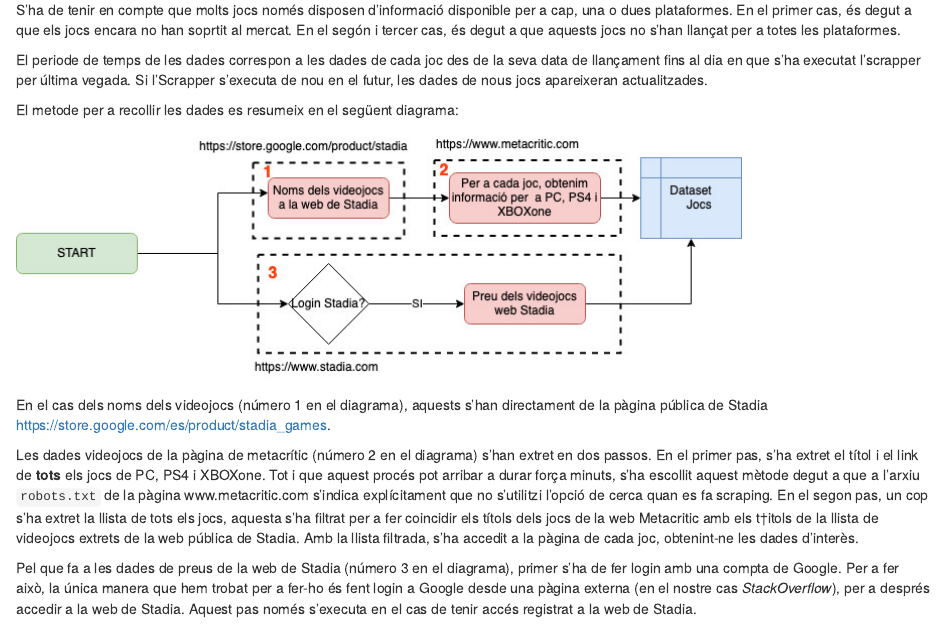
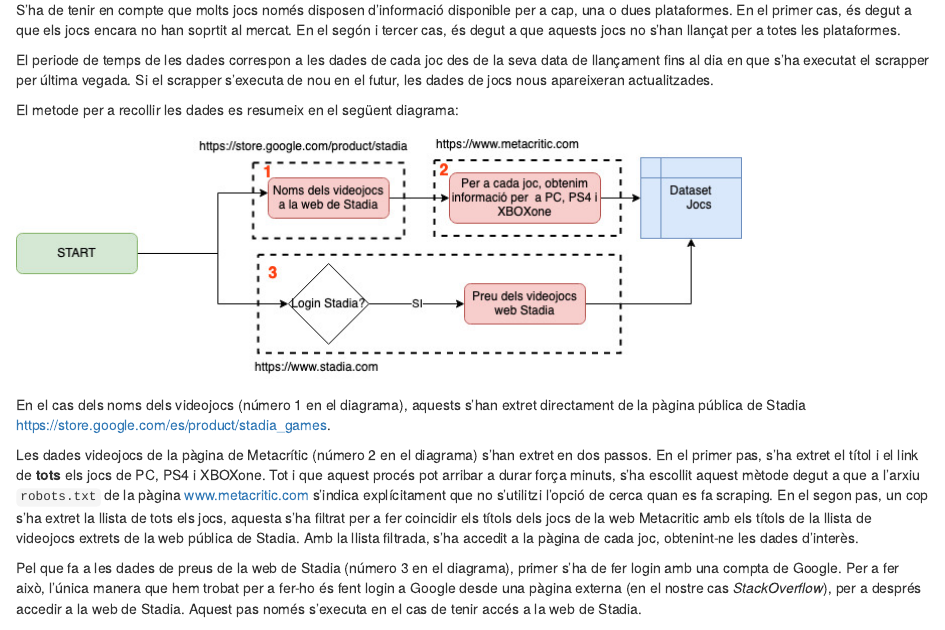
Before and after one commit to KRLSMolina/ScrapingStadia, an R Markdown document (pdf/respostes.rmd): the page in a window 1100 px wide, from 3810 px down. Rendered offline with R 4.5, knitr and Pandoc, with nearby package versions; both versions are drawn in the output format of the newer one.

Commit message:
petites correccions text

```diff
--- a/pdf/respostes.rmd
+++ b/pdf/respostes.rmd
@@ -3,14 +3,14 @@
 author: 'Autors: Carlos Gómez, Carlos Molina'
 date: "Abril 2020"
 output:
-  pdf_document:
-    toc: yes
-    toc_depth: '1'
   html_document:
     includes:
       in_header: PAC-header.html
     toc: yes
     toc_depth: 1
+  pdf_document:
+    toc: yes
+    toc_depth: '1'
 subtitle: Pràctica 1 - Web Scraping
 ---
 
@@ -97,17 +97,17 @@
 
 S'ha de tenir en compte que molts jocs només disposen d'informació disponible per a cap, una o dues plataformes. En el primer cas, és degut a que els jocs encara no han soprtit al mercat. En el segón i tercer cas, és degut a que aquests jocs no s'han llançat per a totes les plataformes.
 
-El periode de temps de les dades correspon a les dades de cada joc des de la seva data de llançament fins al dia en que s'ha executat l'scrapper per última vegada. Si l'Scrapper s'executa de nou en el futur, les dades de nous jocs apareixeran actualitzades.
+El periode de temps de les dades correspon a les dades de cada joc des de la seva data de llançament fins al dia en que s'ha executat el scrapper per última vegada. Si el scrapper s'executa de nou en el futur, les dades de jocs nous apareixeran actualitzades.
 
 El metode per a recollir les dades es resumeix en el següent diagrama:
 
 ![](diagrama.jpg)
 
-En el cas dels noms dels videojocs (número 1 en el diagrama), aquests s'han directament de la pàgina pública de Stadia [https://store.google.com/es/product/stadia_games](https://store.google.com/es/product/stadia_games).
+En el cas dels noms dels videojocs (número 1 en el diagrama), aquests s'han extret directament de la pàgina pública de Stadia [https://store.google.com/es/product/stadia_games](https://store.google.com/es/product/stadia_games).
 
-Les dades videojocs de la pàgina de metacrític (número 2 en el diagrama) s'han extret en dos passos. En el primer pas, s'ha extret el títol i el link de **tots** els jocs de PC, PS4 i XBOXone. Tot i que aquest procés pot arribar a durar força minuts, s'ha escollit aquest mètode degut a que a l'arxiu `robots.txt` de la pàgina www.metacritic.com s'indica explícitament que no s'utilitzi l'opció de cerca quan es fa scraping. En el segon pas, un cop s'ha extret la llista de tots els jocs, aquesta s'ha filtrat per a fer coincidir els títols dels jocs de la web Metacritic amb els t†itols de la llista de videojocs extrets de la web pública de Stadia. Amb la llista filtrada, s'ha accedit a la pàgina de cada joc, obtenint-ne les dades d'interès.
+Les dades videojocs de la pàgina de Metacrític (número 2 en el diagrama) s'han extret en dos passos. En el primer pas, s'ha extret el títol i el link de **tots** els jocs de PC, PS4 i XBOXone. Tot i que aquest procés pot arribar a durar força minuts, s'ha escollit aquest mètode degut a que a l'arxiu `robots.txt` de la pàgina [www.metacritic.com](www.metacritic.com) s'indica explícitament que no s'utilitzi l'opció de cerca quan es fa scraping. En el segon pas, un cop s'ha extret la llista de tots els jocs, aquesta s'ha filtrat per a fer coincidir els títols dels jocs de la web Metacritic amb els títols de la llista de videojocs extrets de la web pública de Stadia. Amb la llista filtrada, s'ha accedit a la pàgina de cada joc, obtenint-ne les dades d'interès.
 
-Pel que fa a les dades de preus de la web de Stadia (número 3 en el diagrama), primer s'ha de fer login amb una compta de Google. Per a fer això, la única manera que hem trobat per a fer-ho és fent login a Google desde una pàgina externa (en el nostre cas *StackOverflow*), per a després accedir a la web de Stadia. Aquest pas només s'executa en el cas de tenir accés registrat a la web de Stadia.
+Pel que fa a les dades de preus de la web de Stadia (número 3 en el diagrama), primer s'ha de fer login amb una compta de Google. Per a fer això, l'única manera que hem trobat per a fer-ho és fent login a Google desde una pàgina externa (en el nostre cas *StackOverflow*), per a després accedir a la web de Stadia. Aquest pas només s'executa en el cas de tenir accés a la web de Stadia.
 
 # 6. Agraïments
 ### Presentar el propietari del conjunt de dades. És necessari incloure cites de recerca o anàlisis anteriors (si n'hi ha).
```
Also changed, not shown: pdf/respostes.rmd (2 more changed lines).
